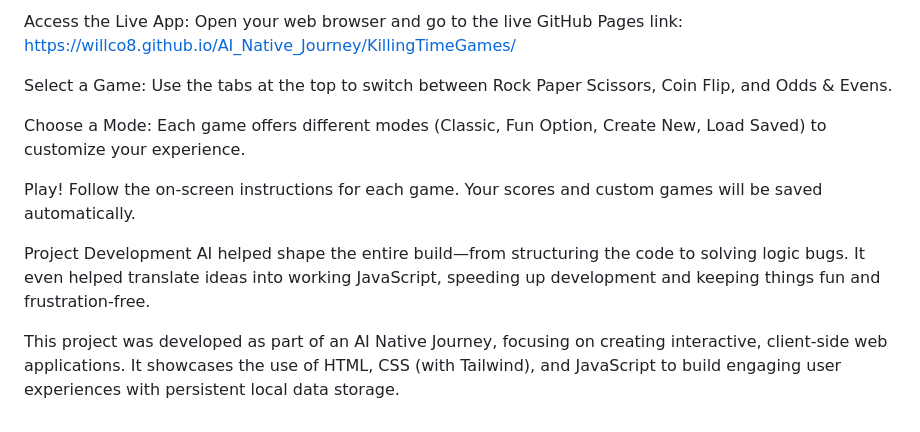
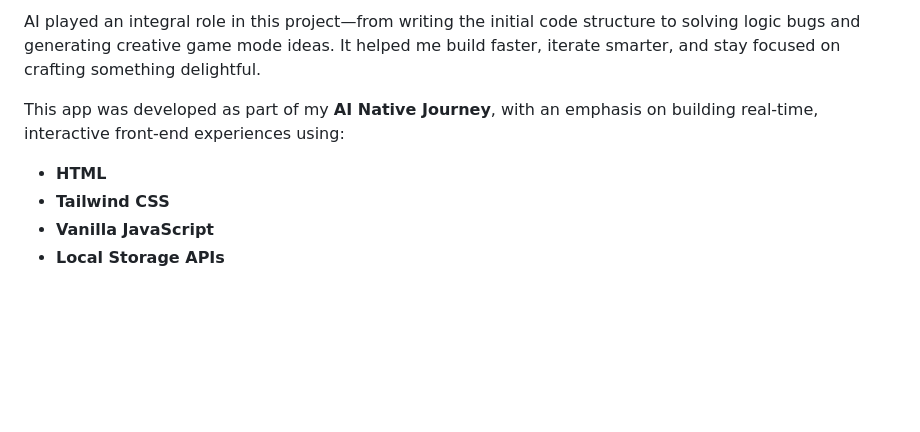
Before and after one commit to WillCO8/AI_Native_Journey, a Markdown page: KillingTimeGames/Readme.md, the part around the change printed below. Rendered like a GitHub page; blank space fills up the shorter version.

```diff
--- a/KillingTimeGames/Readme.md
+++ b/KillingTimeGames/Readme.md
@@ -59,14 +76,9 @@ To play Killing Time Games:
 
-Access the Live App: Open your web browser and go to the live GitHub Pages link:
-https://willco8.github.io/AI_Native_Journey/KillingTimeGames/
+AI played an integral role in this project—from writing the initial code structure to solving logic bugs and generating creative game mode ideas. It helped me build faster, iterate smarter, and stay focused on crafting something delightful.
 
-Select a Game: Use the tabs at the top to switch between Rock Paper Scissors, Coin Flip, and Odds & Evens.
+This app was developed as part of my **AI Native Journey**, with an emphasis on building real-time, interactive front-end experiences using:
 
-Choose a Mode: Each game offers different modes (Classic, Fun Option, Create New, Load Saved) to customize your experience.
-
-Play! Follow the on-screen instructions for each game. Your scores and custom games will be saved automatically.
-
-Project Development
-AI helped shape the entire build—from structuring the code to solving logic bugs. It even helped translate ideas into working JavaScript, speeding up development and keeping things fun and frustration-free.
-
-This project was developed as part of an AI Native Journey, focusing on creating interactive, client-side web applications. It showcases the use of HTML, CSS (with Tailwind), and JavaScript to build engaging user experiences with persistent local data storage.
+- **HTML**
+- **Tailwind CSS**
+- **Vanilla JavaScript**
+- **Local Storage APIs**
```
Also changed, not shown: other parts of KillingTimeGames/Readme.md (+49 -32 lines).
